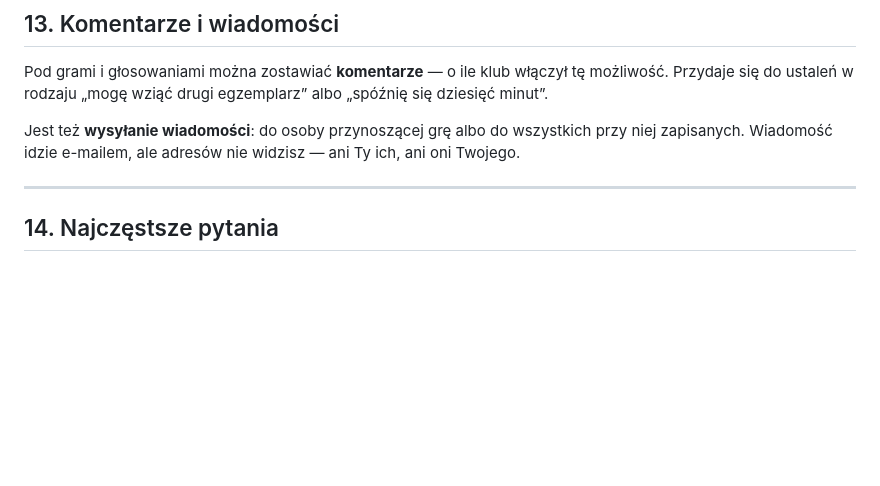
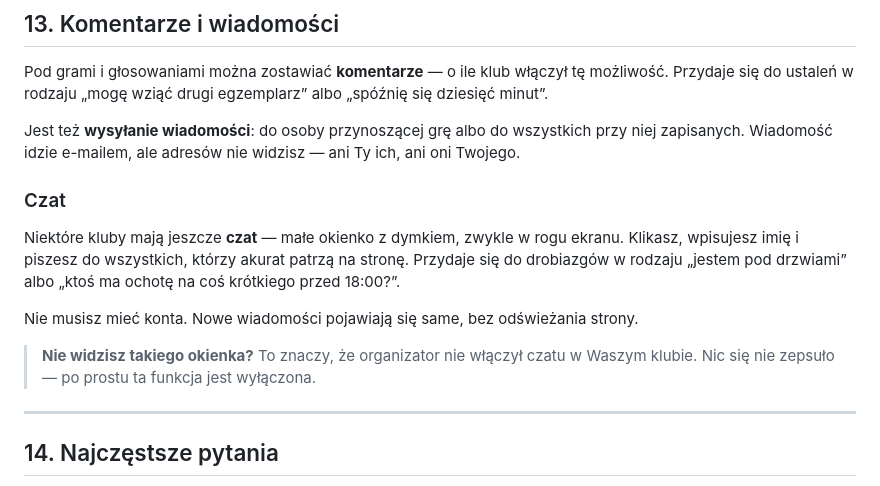
Before and after one commit to marcinskotnicki/zapisynagry, a Markdown page: help/DLA-GRACZY.md, the part around the change. GitHub-like rendering; blank space fills up the shorter version.

Commit message:
help text change - chat

```diff
--- a/help/DLA-GRACZY.md
+++ b/help/DLA-GRACZY.md
@@ -275,6 +275,19 @@ Jest też **wysyłanie wiadomości**: do osoby przynoszącej grę albo do wszyst
 przy niej zapisanych. Wiadomość idzie e-mailem, ale adresów nie widzisz — ani
 Ty ich, ani oni Twojego.
 
+### Czat
+
+Niektóre kluby mają jeszcze **czat** — małe okienko z dymkiem, zwykle w rogu
+ekranu. Klikasz, wpisujesz imię i piszesz do wszystkich, którzy akurat patrzą
+na stronę. Przydaje się do drobiazgów w rodzaju „jestem pod drzwiami” albo
+„ktoś ma ochotę na coś krótkiego przed 18:00?”.
+
+Nie musisz mieć konta. Nowe wiadomości pojawiają się same, bez odświeżania
+strony.
+
+> **Nie widzisz takiego okienka?** To znaczy, że organizator nie włączył czatu w
+> Waszym klubie. Nic się nie zepsuło — po prostu ta funkcja jest wyłączona.
+
 ---
 
 ## 14. Najczęstsze pytania
```
Also changed, not shown: help/FOR-PLAYERS.md (+13 -0 lines).
